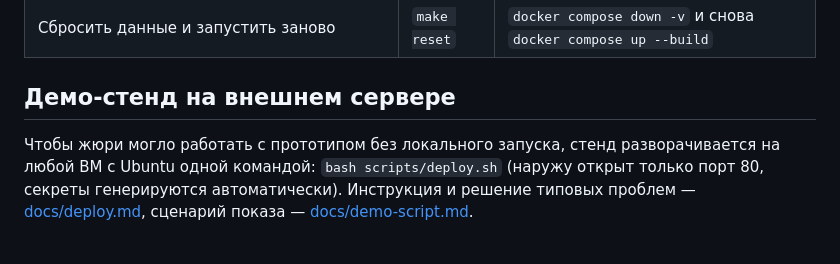
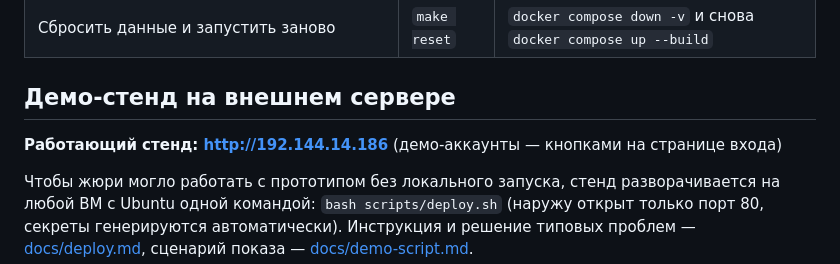
Before and after one commit to nikasivv/smart-credit-cabinet, a Markdown page: README.md, the part around the change. Drawn GitHub-style; blank space fills up the shorter version.

Commit message:
README: ссылка на демо-стенд

```diff
--- a/README.md
+++ b/README.md
@@ -34,6 +34,8 @@ docker compose up --build        # или: make up
 | Сбросить данные и запустить заново | `make reset` | `docker compose down -v` и снова `docker compose up --build` |
 
 ## Демо-стенд на внешнем сервере
+
+**Работающий стенд: http://192.144.14.186** (демо-аккаунты — кнопками на странице входа)
 
 Чтобы жюри могло работать с прототипом без локального запуска, стенд разворачивается на любой ВМ с Ubuntu одной командой: `bash scripts/deploy.sh` (наружу открыт только порт 80, секреты генерируются автоматически). Инструкция и решение типовых проблем — [docs/deploy.md](docs/deploy.md), сценарий показа — [docs/demo-script.md](docs/demo-script.md).
 
```
